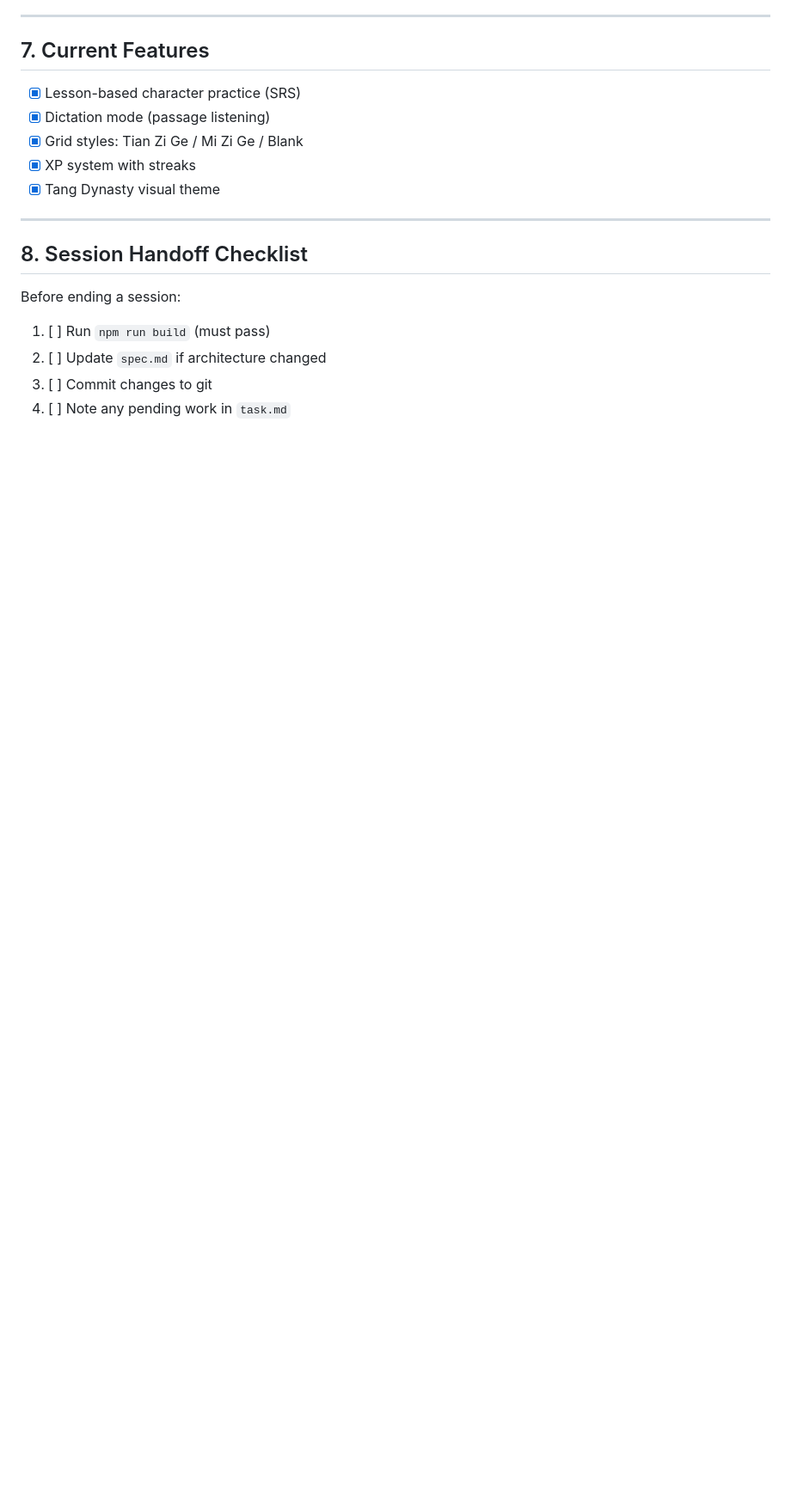
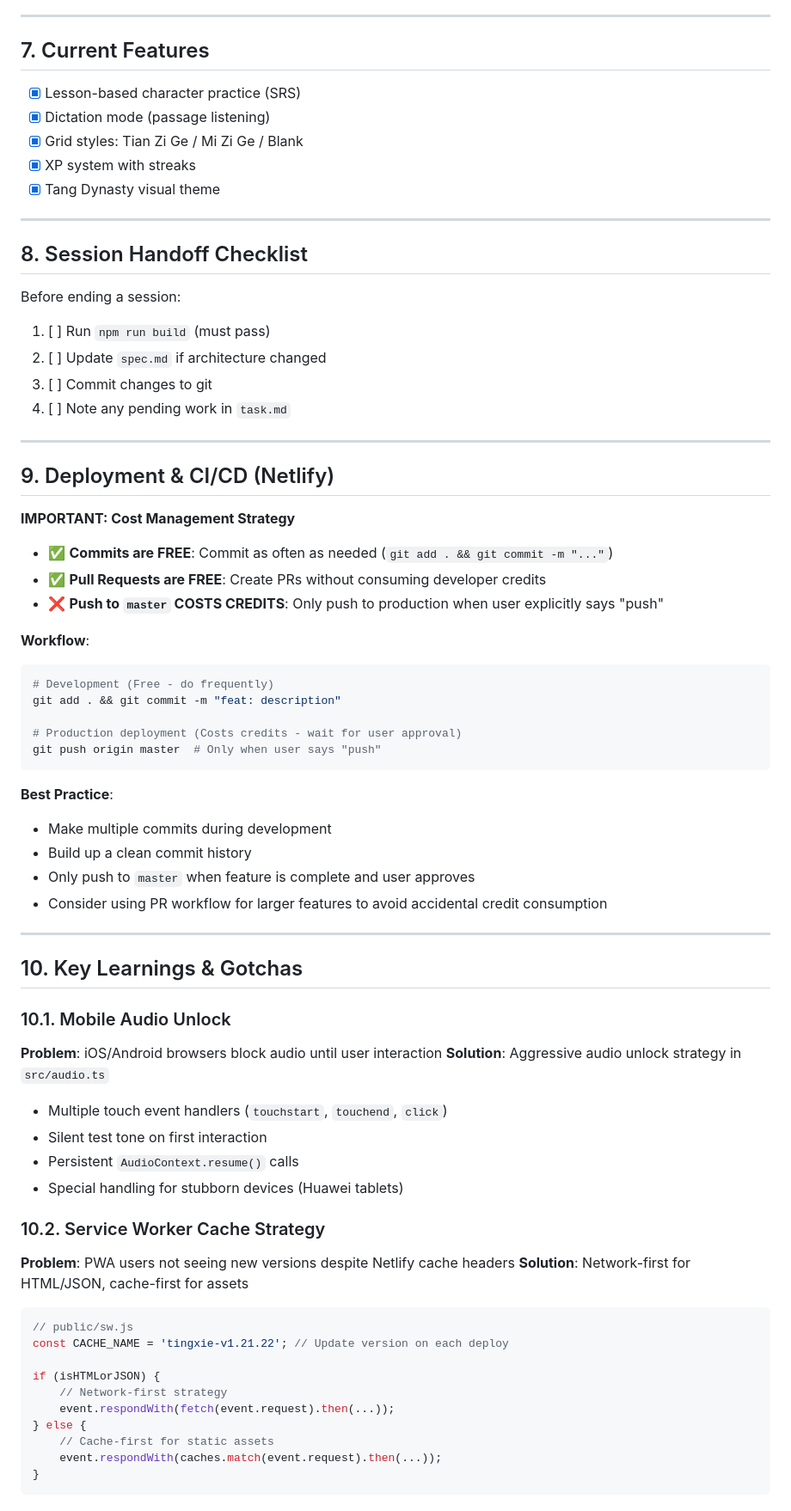
Before and after one commit to njytim-cyber/chinese-tingxie, a Markdown page: spec.md, the part around one of its changes. Shown at 86% size. GitHub-like rendering; blank space fills up the shorter version.

````diff
--- a/spec.md
+++ b/spec.md
@@ -127,3 +127,56 @@ Before ending a session:
 2. [ ] Update `spec.md` if architecture changed
 3. [ ] Commit changes to git
 4. [ ] Note any pending work in `task.md`
+
+---
+
+## 9. Deployment & CI/CD (Netlify)
+
+**IMPORTANT: Cost Management Strategy**
+- ✅ **Commits are FREE**: Commit as often as needed (`git add . && git commit -m "..."`)
+- ✅ **Pull Requests are FREE**: Create PRs without consuming developer credits
+- ❌ **Push to `master` COSTS CREDITS**: Only push to production when user explicitly says "push"
+
+**Workflow**:
+```bash
+# Development (Free - do frequently)
+git add . && git commit -m "feat: description"
+
+# Production deployment (Costs credits - wait for user approval)
+git push origin master  # Only when user says "push"
+```
+
+**Best Practice**:
+- Make multiple commits during development
+- Build up a clean commit history
+- Only push to `master` when feature is complete and user approves
+- Consider using PR workflow for larger features to avoid accidental credit consumption
+
+---
+
+## 10. Key Learnings & Gotchas
+
+### 10.1. Mobile Audio Unlock
+**Problem**: iOS/Android browsers block audio until user interaction
+**Solution**: Aggressive audio unlock strategy in `src/audio.ts`
+- Multiple touch event handlers (`touchstart`, `touchend`, `click`)
+- Silent test tone on first interaction
+- Persistent `AudioContext.resume()` calls
+- Special handling for stubborn devices (Huawei tablets)
+
+### 10.2. Service Worker Cache Strategy
+**Problem**: PWA users not seeing new versions despite Netlify cache headers
+**Solution**: Network-first for HTML/JSON, cache-first for assets
+```javascript
+// public/sw.js
+const CACHE_NAME = 'tingxie-v1.21.22'; // Update version on each deploy
+
+if (isHTMLorJSON) {
+    // Network-first strategy
+    event.respondWith(fetch(event.request).then(...));
+} else {
+    // Cache-first for static assets
+    event.respondWith(caches.match(event.request).then(...));
+}
+```
+
````
Also changed, not shown: other parts of spec.md (+57 -0 lines).
